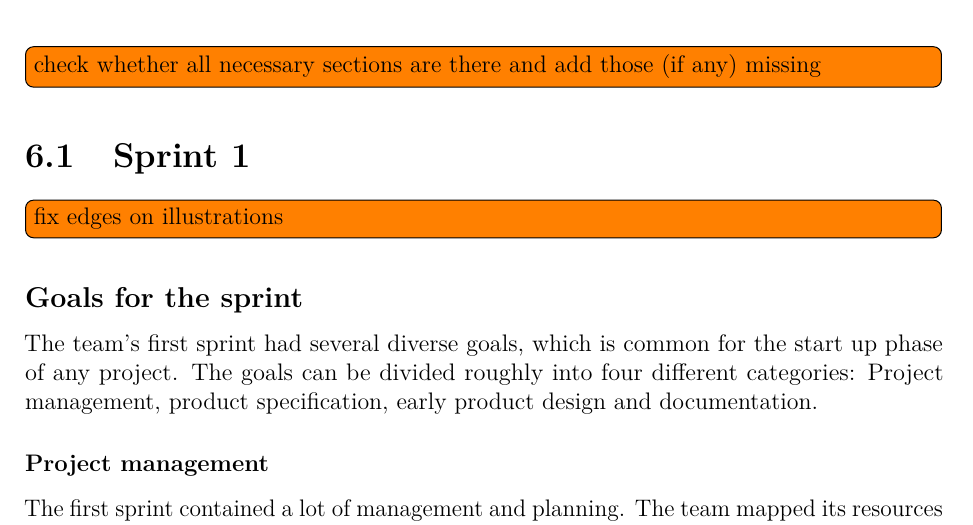
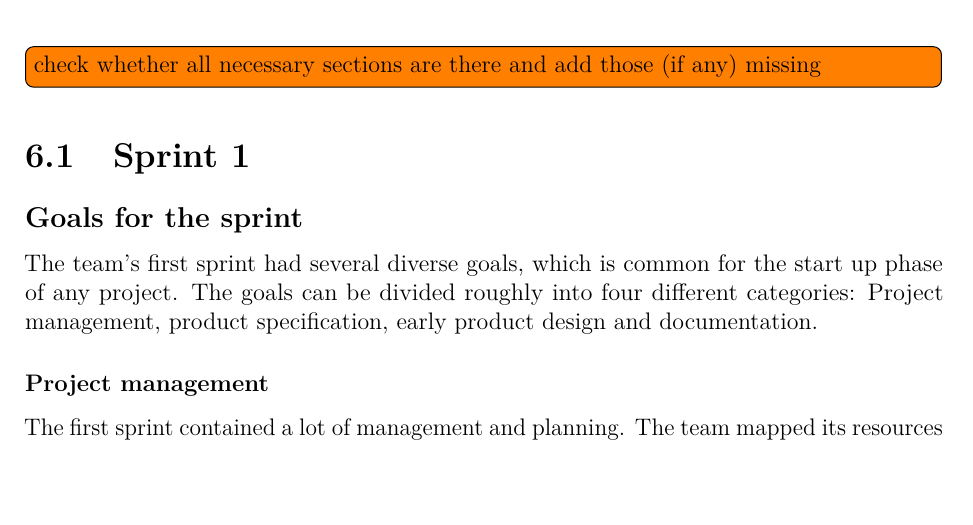
Before and after one commit to haavardlian/IT2901, a LaTeX thesis (report/rapport.tex, which reads report/ch/sprints/sec/sprint1/sprint1.tex): part of page 26 of 46, cut so that both start at the same text, the shorter picture padded with empty space. Compiled offline with pdfLaTeX.

```diff
--- a/report/ch/sprints/sec/sprint1/sprint1.tex
+++ b/report/ch/sprints/sec/sprint1/sprint1.tex
@@ -6,7 +6,7 @@
 %design
 %project administration
 %result + lessons learned
-\todo[inline]{fix edges on illustrations}
+
 \subsection{Goals for the sprint}
 The team's first sprint had several diverse goals, which is common for the start up phase of any project. The goals can be divided roughly into four different categories: Project management, product specification, early product design and documentation.
 
```
Also changed, not shown: report/ch/devenvironment/devenvironment.tex (+0 -2 lines).
